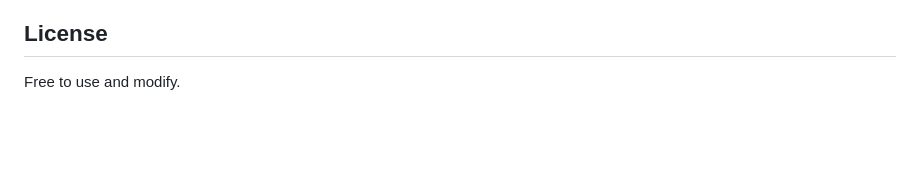
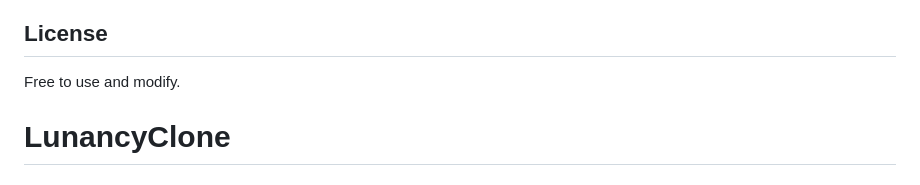
Before and after one commit to Extrepa/LunancyClone, a Markdown page: README.md, the part around the change. GitHub-like rendering; blank space fills up the shorter version.

Commit message:
Add LunancyClone title to README

```diff
--- a/README.md
+++ b/README.md
@@ -78,3 +78,4 @@ All new code should be TypeScript. See:
 ## License
 
 Free to use and modify.
+# LunancyClone
```
